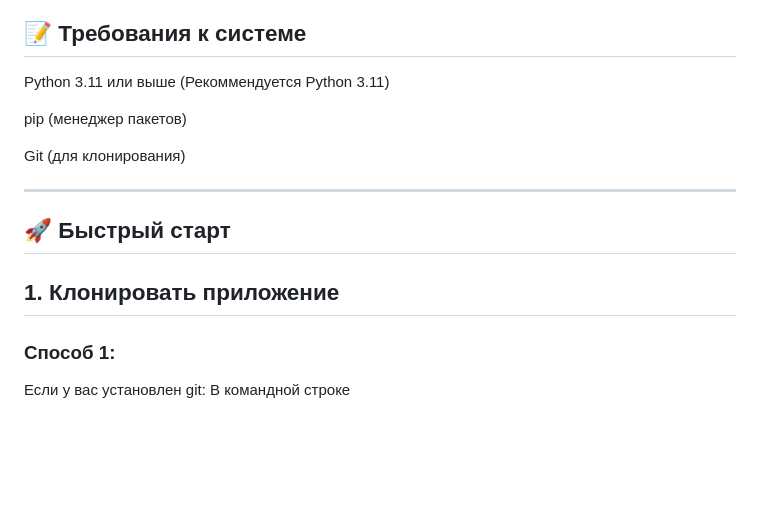
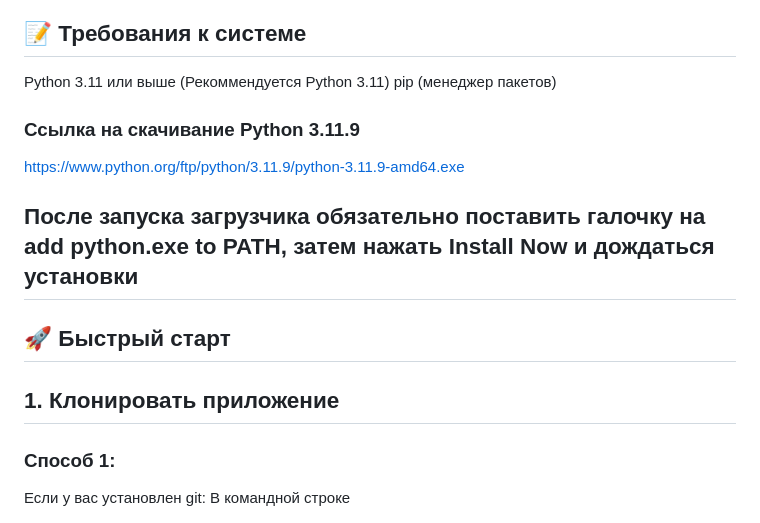
Before and after one commit to VENUESES/sirius-rent, a Markdown page: README.md, the part around the change. Rendered like a GitHub page; blank space fills up the shorter version.

```diff
--- a/README.md
+++ b/README.md
@@ -28,16 +28,19 @@
 ## 📝 Требования к системе
 
 Python 3.11 или выше (Рекоммендуется Python 3.11)
-
 pip (менеджер пакетов)
 
-Git (для клонирования)
+### Ссылка на скачивание Python 3.11.9
 
+https://www.python.org/ftp/python/3.11.9/python-3.11.9-amd64.exe
+
+После запуска загрузчика **обязательно** поставить галочку на **add python.exe to PATH**, затем нажать Install Now и дождаться установки
 ---
 
 ## 🚀 Быстрый старт
 
 ## 1. Клонировать приложение
+
 ### Способ 1:
 
 Если у вас установлен git:
```
